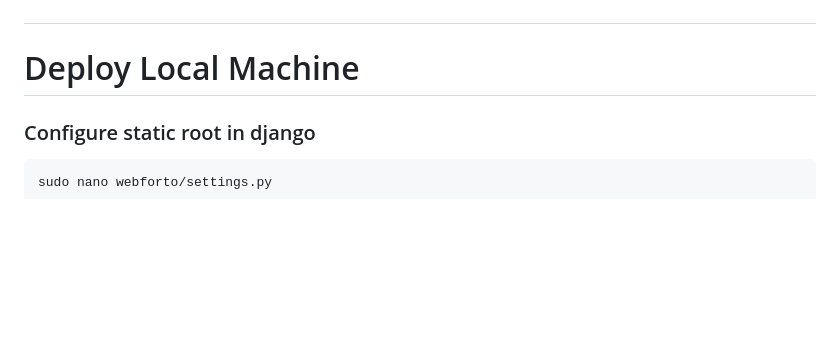
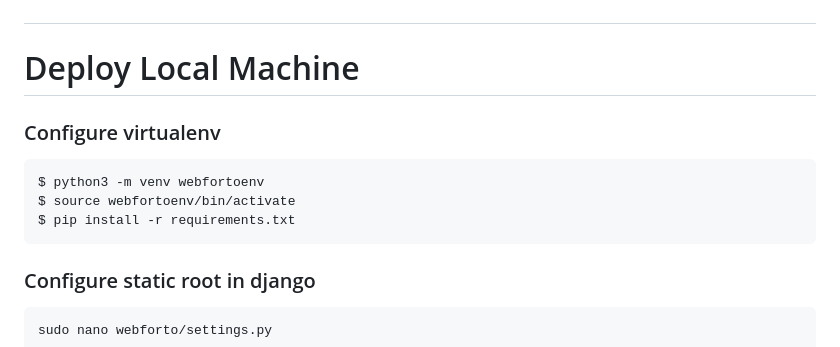
Before and after one commit to regiapriandi012/portfolio-web, a Markdown page: README.md, the part around the change. Rendered like a GitHub page; blank space fills up the shorter version.

````diff
--- a/README.md
+++ b/README.md
@@ -12,6 +12,15 @@
 #
 
 # Deploy Local Machine
+
+### Configure virtualenv
+
+```
+$ python3 -m venv webfortoenv
+$ source webfortoenv/bin/activate
+$ pip install -r requirements.txt
+```
+
 ### Configure static root in django
 
 ```
````
